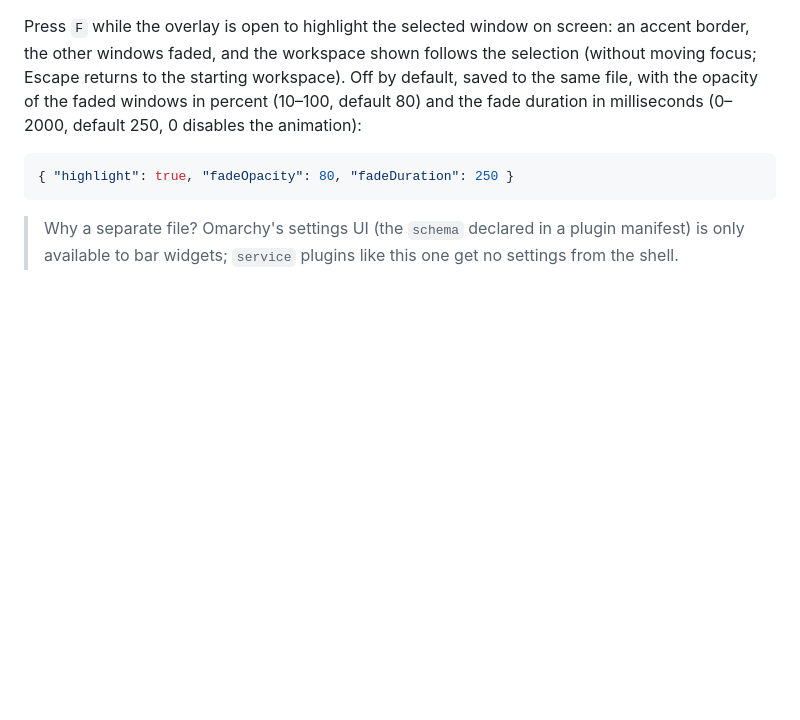
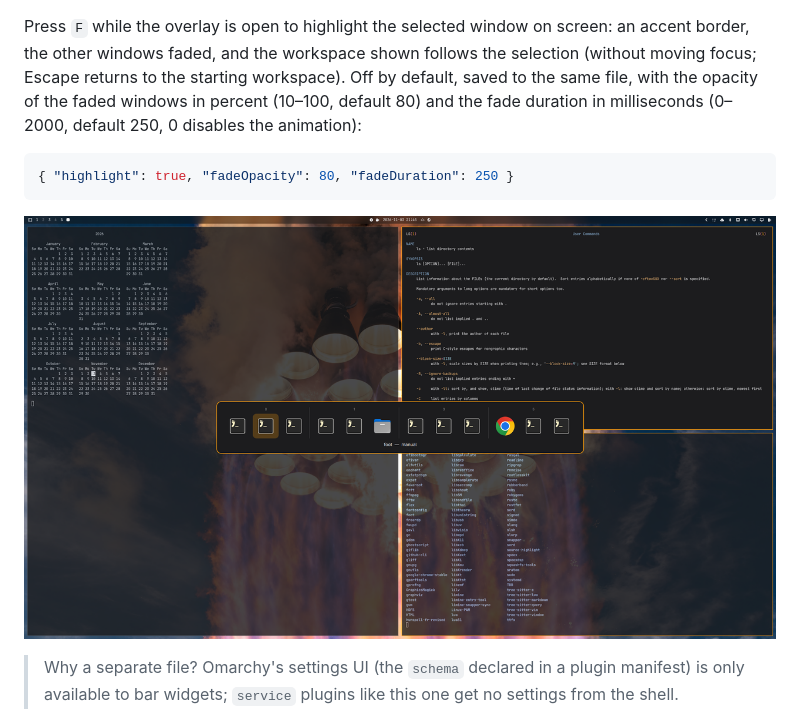
Before and after one commit to c4software/hyprland-alttab, a Markdown page: README.md, the part around the change. Rendered like a GitHub page; pictures changed too: preview-highlight.png (added); blank space fills up the shorter version.

Commit message:
Show the window highlight in a screenshot

````diff
--- a/README.md
+++ b/README.md
@@ -89,6 +89,8 @@ opacity of the faded windows in percent (10–100, default 80) and the fade dura
 { "highlight": true, "fadeOpacity": 80, "fadeDuration": 250 }
 ```
 
+![Alt+Tab switcher with the selected window highlighted on screen and the others faded](preview-highlight.png)
+
 > Why a separate file? Omarchy's settings UI (the `schema` declared in a plugin manifest) is
 > only available to bar widgets; `service` plugins like this one get no settings from the shell.
 
````
